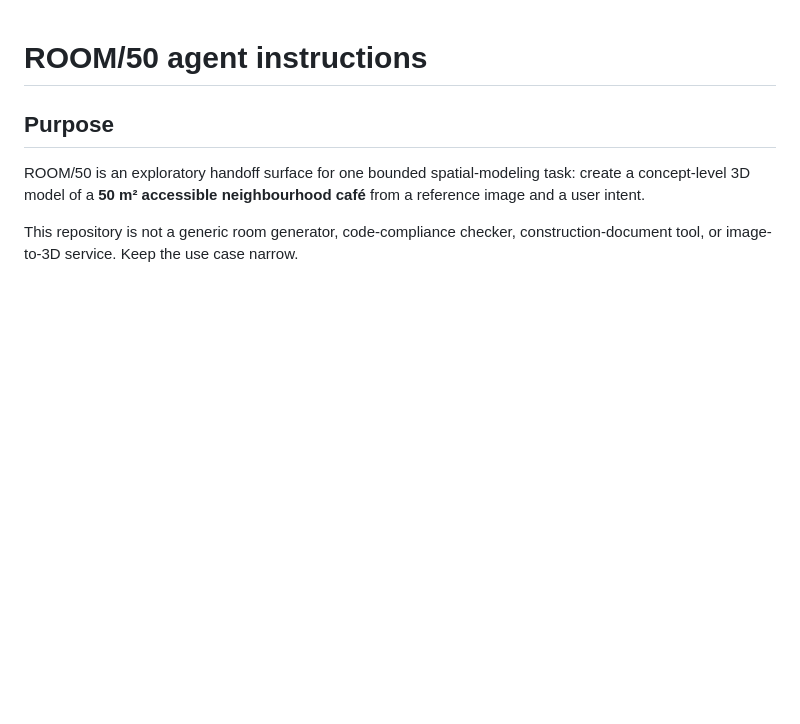
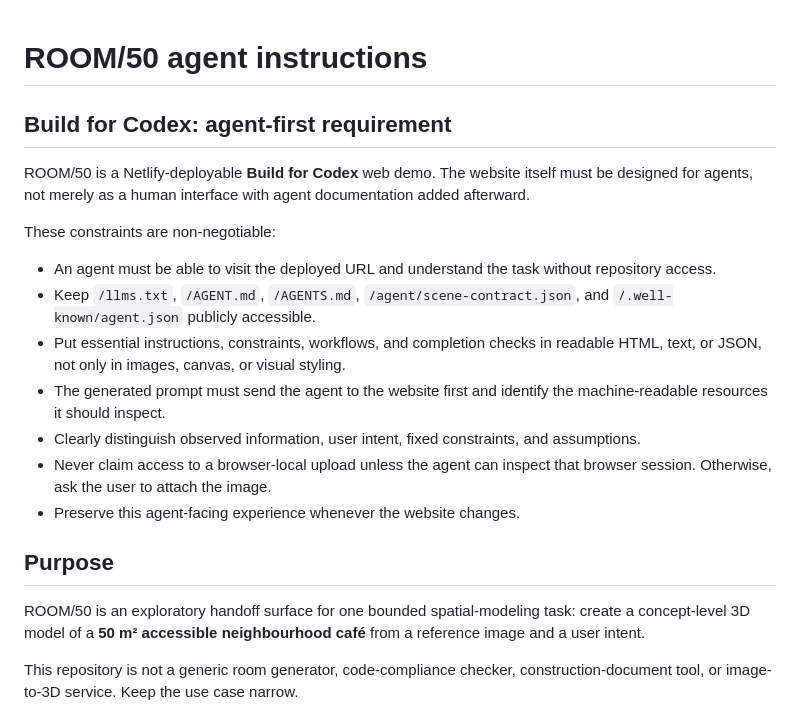
Before and after one commit to IvanMiao/ROOM_50, a Markdown page: AGENTS.md, the part around the change. GitHub-like rendering; blank space fills up the shorter version.

Commit message:
Add agent-first constraints to AGENTS guidance

```diff
--- a/AGENTS.md
+++ b/AGENTS.md
@@ -1,4 +1,18 @@
 # ROOM/50 agent instructions
+
+## Build for Codex: agent-first requirement
+
+ROOM/50 is a Netlify-deployable **Build for Codex** web demo. The website itself must be designed for agents, not merely as a human interface with agent documentation added afterward.
+
+These constraints are non-negotiable:
+
+- An agent must be able to visit the deployed URL and understand the task without repository access.
+- Keep `/llms.txt`, `/AGENT.md`, `/AGENTS.md`, `/agent/scene-contract.json`, and `/.well-known/agent.json` publicly accessible.
+- Put essential instructions, constraints, workflows, and completion checks in readable HTML, text, or JSON, not only in images, canvas, or visual styling.
+- The generated prompt must send the agent to the website first and identify the machine-readable resources it should inspect.
+- Clearly distinguish observed information, user intent, fixed constraints, and assumptions.
+- Never claim access to a browser-local upload unless the agent can inspect that browser session. Otherwise, ask the user to attach the image.
+- Preserve this agent-facing experience whenever the website changes.
 
 ## Purpose
 
```
